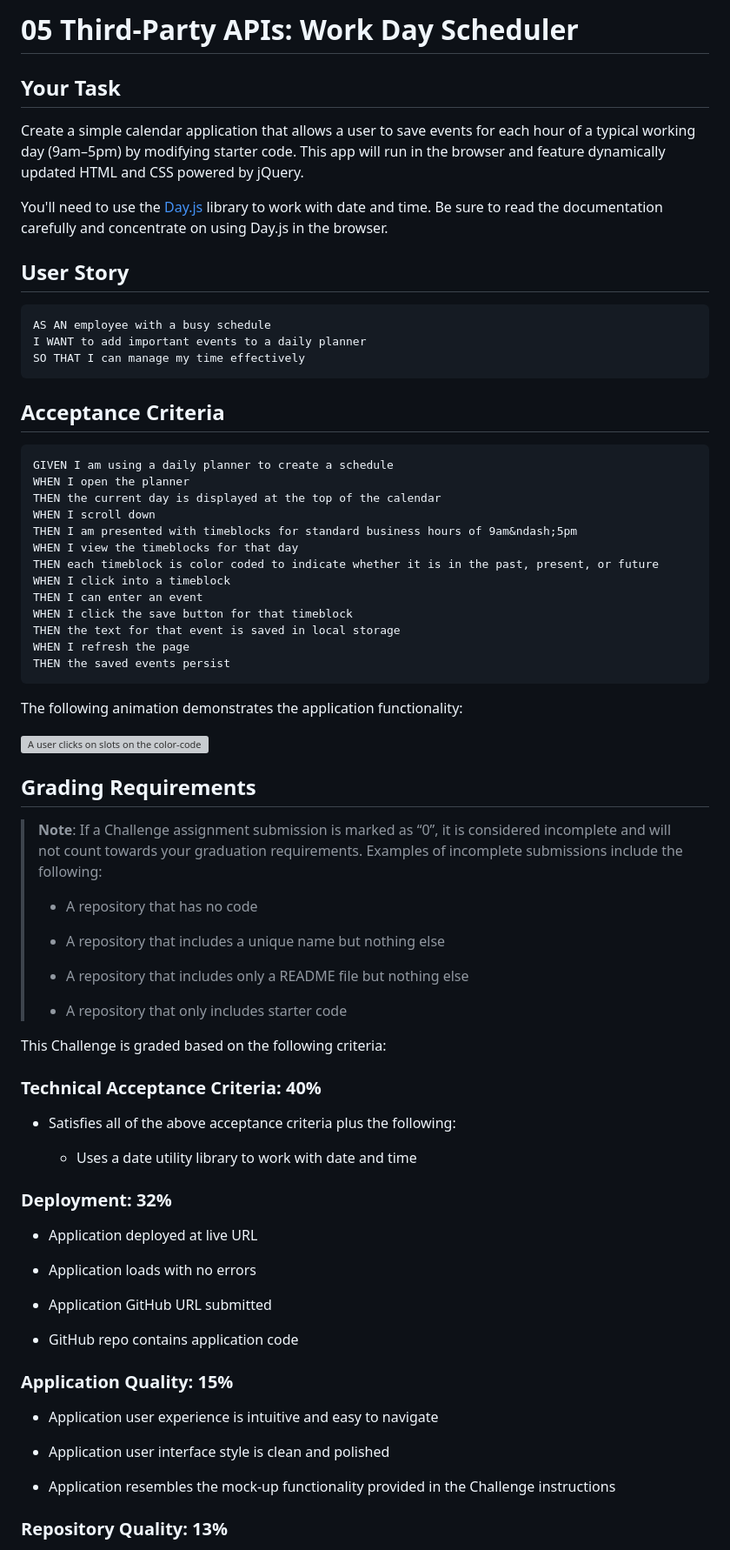
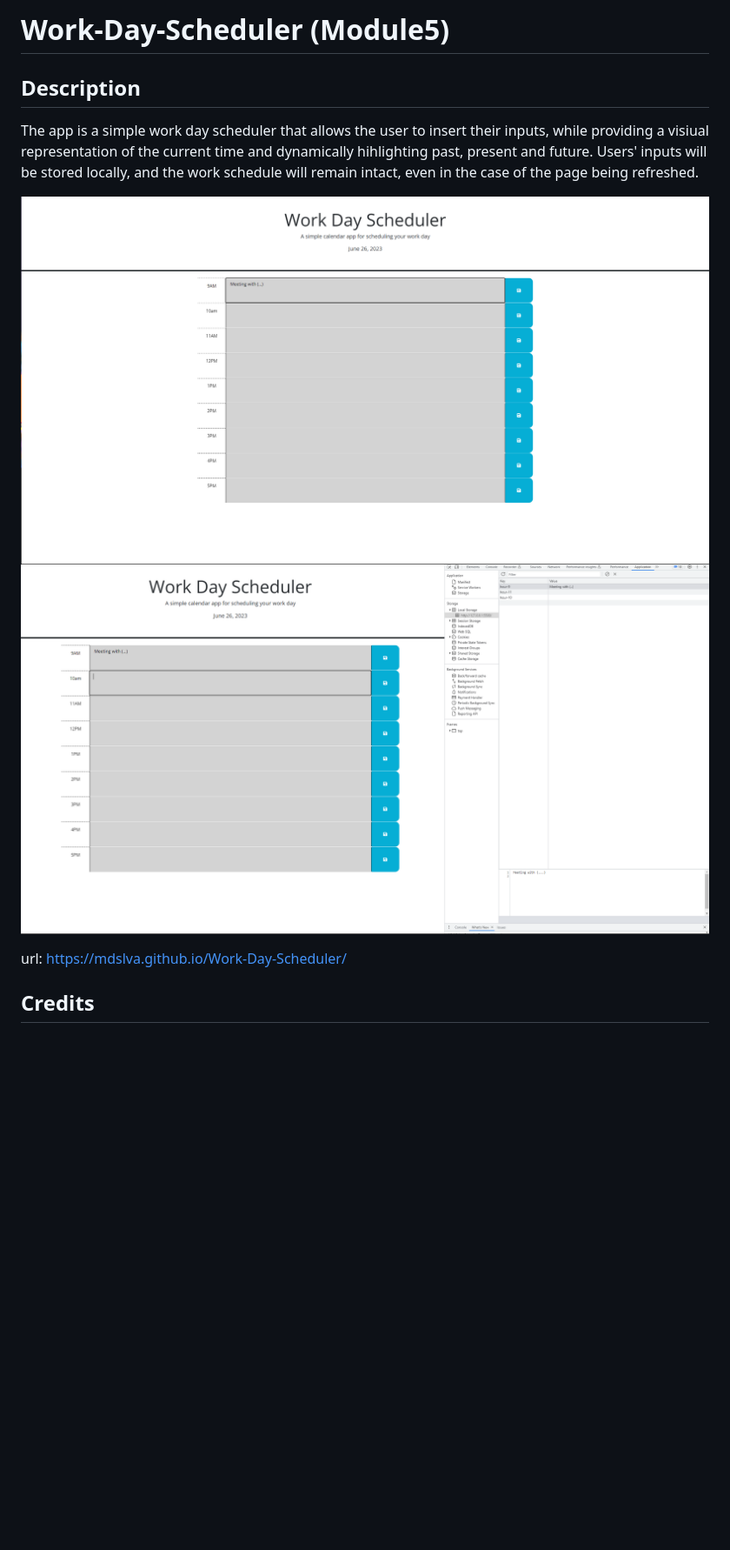
Before and after one commit to MDSLVA/Work-Day-Scheduler, a Markdown page: README.md, the part around the change printed below. Shown: that part at 87% size. GitHub-like rendering; pictures changed too: assets/1.png (added), assets/2.png (added); blank space fills up the shorter version; grey boxes are pictures that could not be loaded.

````diff
--- a/README.md
+++ b/README.md
@@ -1,79 +1,13 @@
-# 05 Third-Party APIs: Work Day Scheduler
+# Work-Day-Scheduler (Module5)
 
-## Your Task
+## Description
 
-Create a simple calendar application that allows a user to save events for each hour of a typical working day (9am&ndash;5pm) by modifying starter code. This app will run in the browser and feature dynamically updated HTML and CSS powered by jQuery.
+The app is a simple work day scheduler that allows the user to insert their inputs, while providing a visiual representation of the current time and dynamically hihlighting past, present and future. Users' inputs will be stored locally, and the work schedule will remain intact, even in the case of the page being refreshed.
 
-You'll need to use the [Day.js](https://day.js.org/en/) library to work with date and time. Be sure to read the documentation carefully and concentrate on using Day.js in the browser.
+![Screenshot](./assets/1.png)
+![Screenshot}](./assets/2.png)
 
-## User Story
+url: https://mdslva.github.io/Work-Day-Scheduler/
 
-```md
-AS AN employee with a busy schedule
-I WANT to add important events to a daily planner
-SO THAT I can manage my time effectively
-```
+## Credits
 
-## Acceptance Criteria
-
-```md
-GIVEN I am using a daily planner to create a schedule
-WHEN I open the planner
-THEN the current day is displayed at the top of the calendar
-WHEN I scroll down
-THEN I am presented with timeblocks for standard business hours of 9am&ndash;5pm
-WHEN I view the timeblocks for that day
-THEN each timeblock is color coded to indicate whether it is in the past, present, or future
-WHEN I click into a timeblock
-THEN I can enter an event
-WHEN I click the save button for that timeblock
-THEN the text for that event is saved in local storage
-WHEN I refresh the page
-THEN the saved events persist
-```
-
-The following animation demonstrates the application functionality:
-
-<!-- @TODO: create ticket to review/update image) -->
-![A user clicks on slots on the color-coded calendar and edits the events.](./Assets/05-third-party-apis-homework-demo.gif)
-
-## Grading Requirements
-
-> **Note**: If a Challenge assignment submission is marked as “0”, it is considered incomplete and will not count towards your graduation requirements. Examples of incomplete submissions include the following:
->
-> * A repository that has no code
->
-> * A repository that includes a unique name but nothing else
->
-> * A repository that includes only a README file but nothing else
->
-> * A repository that only includes starter code
-
-This Challenge is graded based on the following criteria:
-
-### Technical Acceptance Criteria: 40%
-
-* Satisfies all of the above acceptance criteria plus the following:
-
-  * Uses a date utility library to work with date and time
-
-### Deployment: 32%
-
-* Application deployed at live URL
-
-* Application loads with no errors
-
-* Application GitHub URL submitted
-
-* GitHub repo contains application code
-
-### Application Quality: 15%
-
-* Application user experience is intuitive and easy to navigate
-
-* Application user interface style is clean and polished
-
-* Application resembles the mock-up functionality provided in the Challenge instructions
-
-### Repository Quality: 13%
-
````
Also changed, not shown: other parts of README.md (+1 -20 lines), 1 other file.
